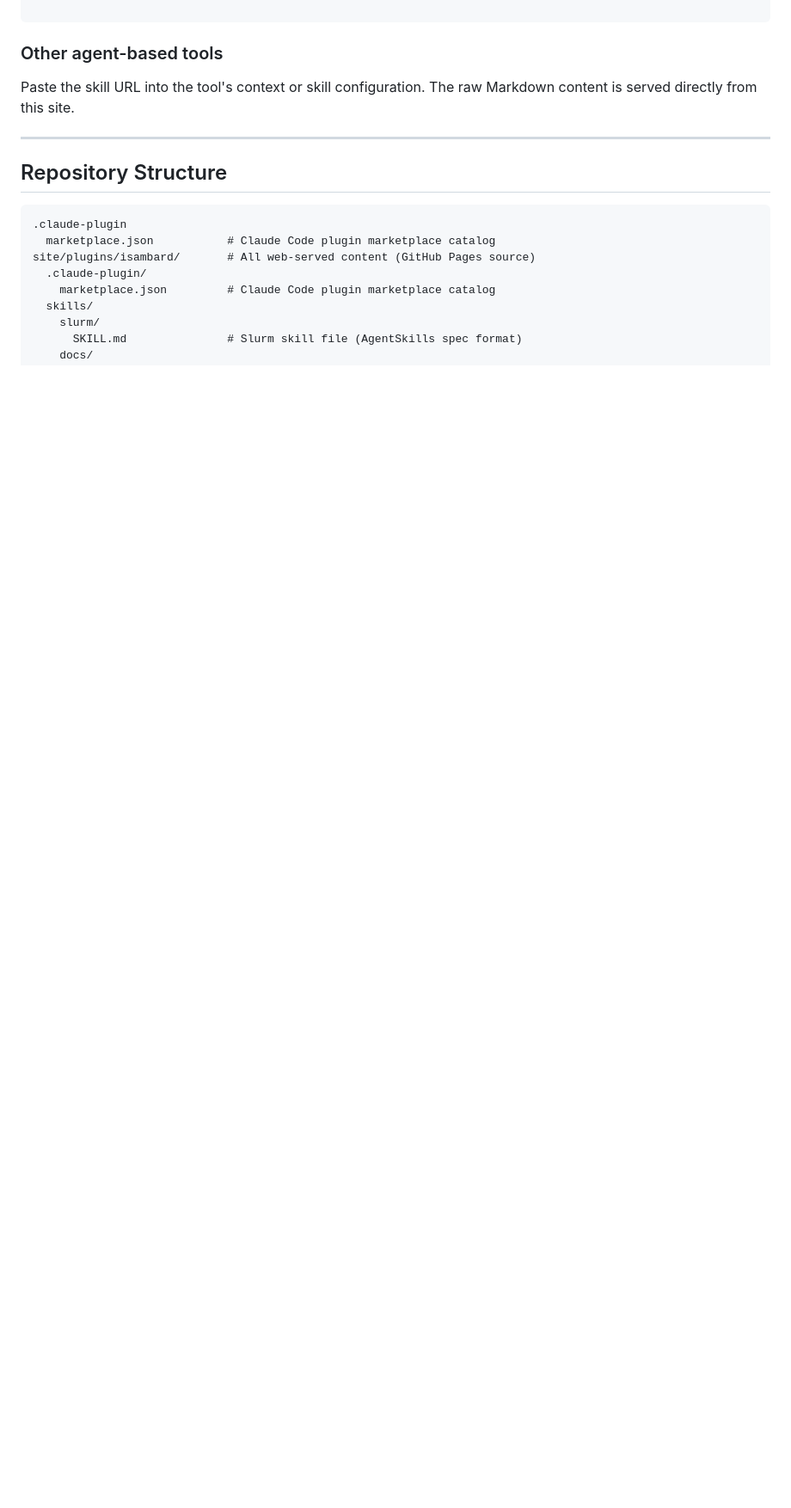
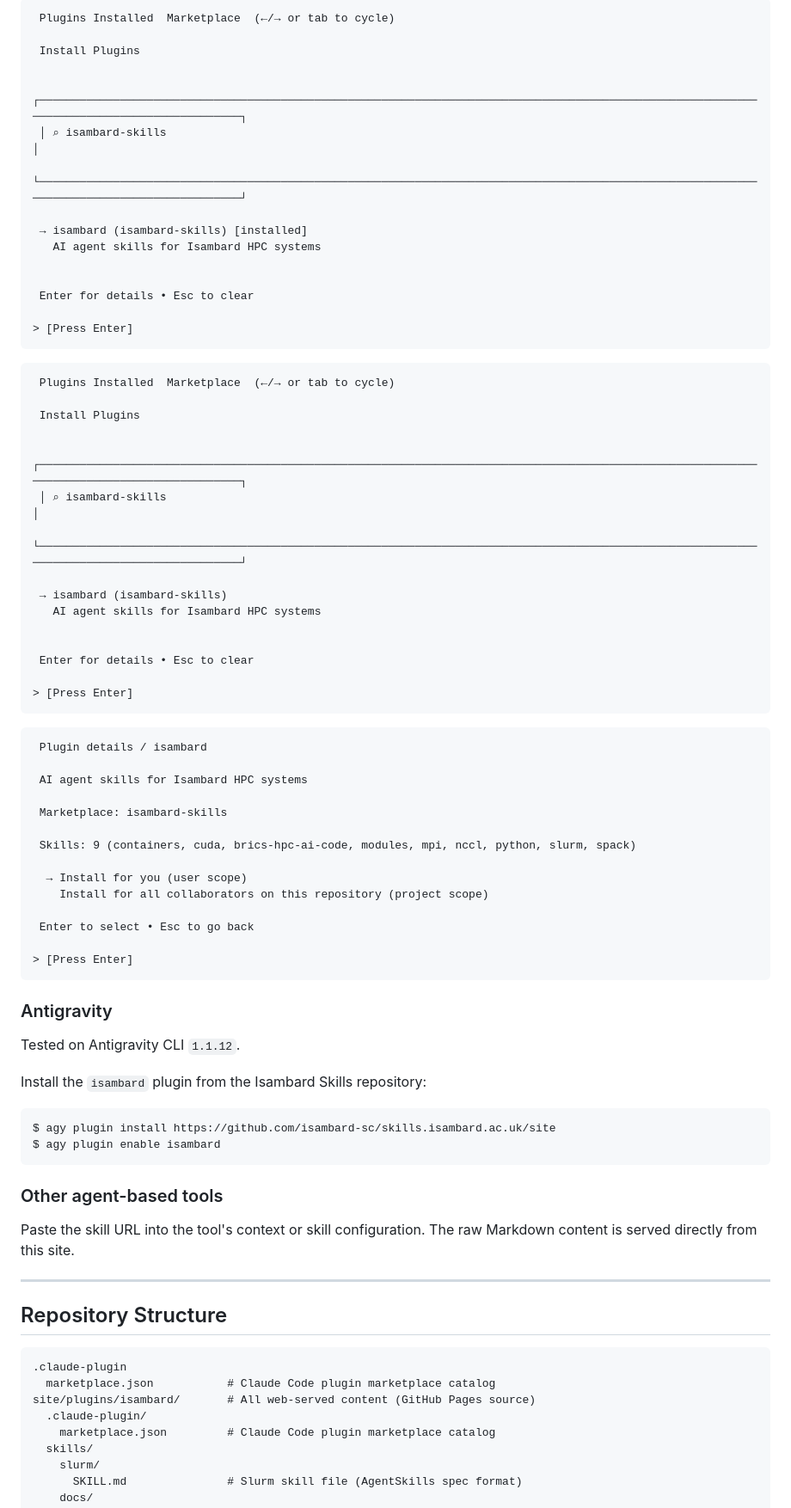
Before and after one commit to isambard-sc/skills.isambard.ac.uk, a Markdown page: README.md, the part around one of its changes. Shown at 86% size. Drawn GitHub-style; blank space fills up the shorter version.

````diff
--- a/README.md
+++ b/README.md
@@ -92,3 +167,67 @@ View skills provided by Isambard plugin:
+```isambard-session
+ Plugins Installed  Marketplace  (←/→ or tab to cycle)
+
+ Install Plugins
+
+ ┌──────────────────────────────────────────────────────────────────────────────────────────────────────────────────────────────────────────┐
+ │ ⌕ isambard-skills                                                                                                                        │
+ └──────────────────────────────────────────────────────────────────────────────────────────────────────────────────────────────────────────┘
+
+ → isambard (isambard-skills) [installed]
+   AI agent skills for Isambard HPC systems
+
+
+ Enter for details • Esc to clear
+
+> [Press Enter]
+```
+
+```isambard-session
+ Plugins Installed  Marketplace  (←/→ or tab to cycle)
+
+ Install Plugins
+
+ ┌──────────────────────────────────────────────────────────────────────────────────────────────────────────────────────────────────────────┐
+ │ ⌕ isambard-skills                                                                                                                        │
+ └──────────────────────────────────────────────────────────────────────────────────────────────────────────────────────────────────────────┘
+
+ → isambard (isambard-skills)
+   AI agent skills for Isambard HPC systems
+
+
+ Enter for details • Esc to clear
+
+> [Press Enter]
+```
+
+```isambard-session
+ Plugin details / isambard
+
+ AI agent skills for Isambard HPC systems
+
+ Marketplace: isambard-skills
+
+ Skills: 9 (containers, cuda, brics-hpc-ai-code, modules, mpi, nccl, python, slurm, spack)
+
+  → Install for you (user scope)
+    Install for all collaborators on this repository (project scope)
+
+ Enter to select • Esc to go back
+
+> [Press Enter]
+```
+
+### Antigravity
+
+Tested on Antigravity CLI `1.1.12`.
+
+Install the `isambard` plugin from the Isambard Skills repository:
+
+```isambard-session
+$ agy plugin install https://github.com/isambard-sc/skills.isambard.ac.uk/site
+$ agy plugin enable isambard
+```
+
 ### Other agent-based tools
 
 Paste the skill URL into the tool's context or skill configuration. The
````
Also changed, not shown: other parts of README.md (+77 -2 lines).
